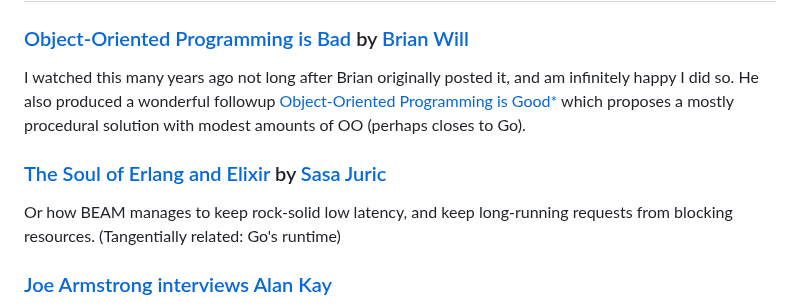
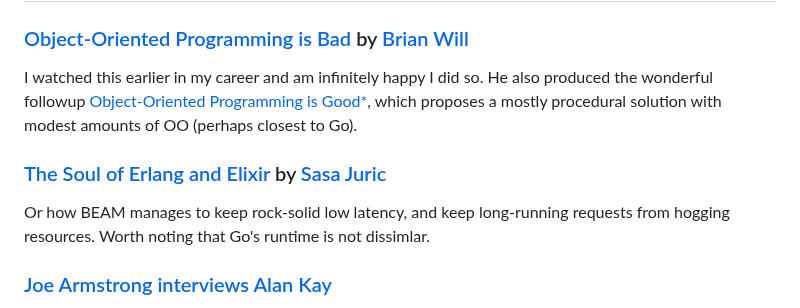
Before and after one commit to Moosieus/blog, a Markdown page: things-i-like.md, the part around the change. Rendered like a GitHub page.

Commit message:
fix typos and improve coherency

```diff
--- a/things-i-like.md
+++ b/things-i-like.md
@@ -28,10 +28,10 @@ You can't learn to swim without getting wet.
 # Things Worth Watching
 
 ### [Object-Oriented Programming is Bad](https://www.youtube.com/watch?v=QM1iUe6IofM) by [Brian Will](https://github.com/BrianWill)
-I watched this many years ago not long after Brian originally posted it, and am infinitely happy I did so. He also produced a wonderful followup [Object-Oriented Programming is Good*](https://www.youtube.com/watch?v=0iyB0_qPvWk) which proposes a mostly procedural solution with modest amounts of OO (perhaps closes to Go).
+I watched this earlier in my career and am infinitely happy I did so. He also produced the wonderful followup [Object-Oriented Programming is Good*](https://www.youtube.com/watch?v=0iyB0_qPvWk), which proposes a mostly procedural solution with modest amounts of OO (perhaps closest to Go).
 
 ### [The Soul of Erlang and Elixir](https://www.youtube.com/watch?v=JvBT4XBdoUE) by [Sasa Juric](https://github.com/sasa1977)
-Or how BEAM manages to keep rock-solid low latency, and keep long-running requests from blocking resources. (Tangentially related: Go's runtime)
+Or how BEAM manages to keep rock-solid low latency, and keep long-running requests from hogging resources. Worth noting that Go's runtime is not dissimlar.
 
 ### [Joe Armstrong interviews Alan Kay](https://www.youtube.com/watch?v=fhOHn9TClXY)
 Kay recounts the history of OOP and what Simula and Smalltalk-80 were going for. Cogent lessons for those willing to listen, and read between the lines:
```
